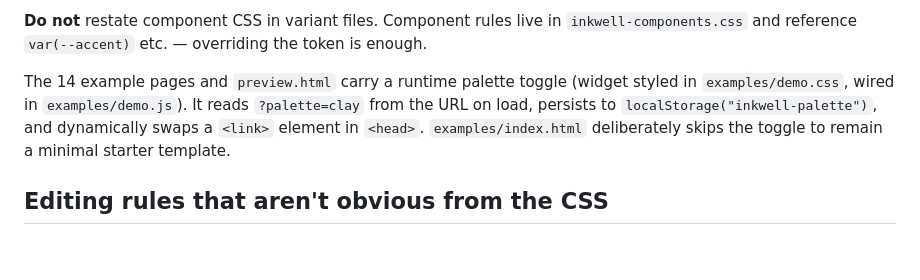
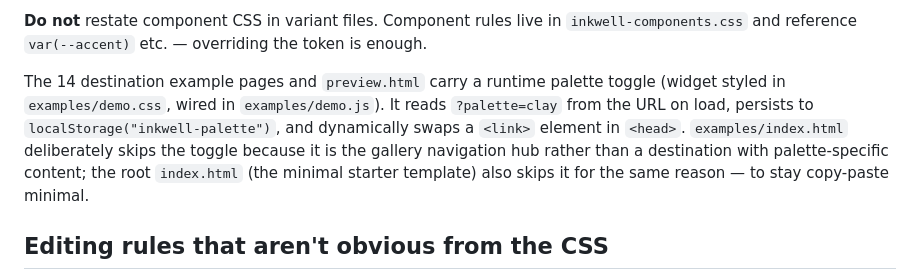
Before and after one commit to vscarpenter/inkwell, a Markdown page: CLAUDE.md, the part around the change. Drawn GitHub-style; blank space fills up the shorter version.

```diff
--- a/CLAUDE.md
+++ b/CLAUDE.md
@@ -65,7 +65,7 @@ Indigo & Cloud is the default — no extra stylesheet needed. The variant CSS fi
 
 **Do not** restate component CSS in variant files. Component rules live in `inkwell-components.css` and reference `var(--accent)` etc. — overriding the token is enough.
 
-The 14 example pages and `preview.html` carry a runtime palette toggle (widget styled in `examples/demo.css`, wired in `examples/demo.js`). It reads `?palette=clay` from the URL on load, persists to `localStorage("inkwell-palette")`, and dynamically swaps a `<link>` element in `<head>`. `examples/index.html` deliberately skips the toggle to remain a minimal starter template.
+The 14 destination example pages and `preview.html` carry a runtime palette toggle (widget styled in `examples/demo.css`, wired in `examples/demo.js`). It reads `?palette=clay` from the URL on load, persists to `localStorage("inkwell-palette")`, and dynamically swaps a `<link>` element in `<head>`. `examples/index.html` deliberately skips the toggle because it is the gallery navigation hub rather than a destination with palette-specific content; the root `index.html` (the minimal starter template) also skips it for the same reason — to stay copy-paste minimal.
 
 ## Editing rules that aren't obvious from the CSS
 
```
Also changed, not shown: AGENTS.md (+1 -1 lines).
